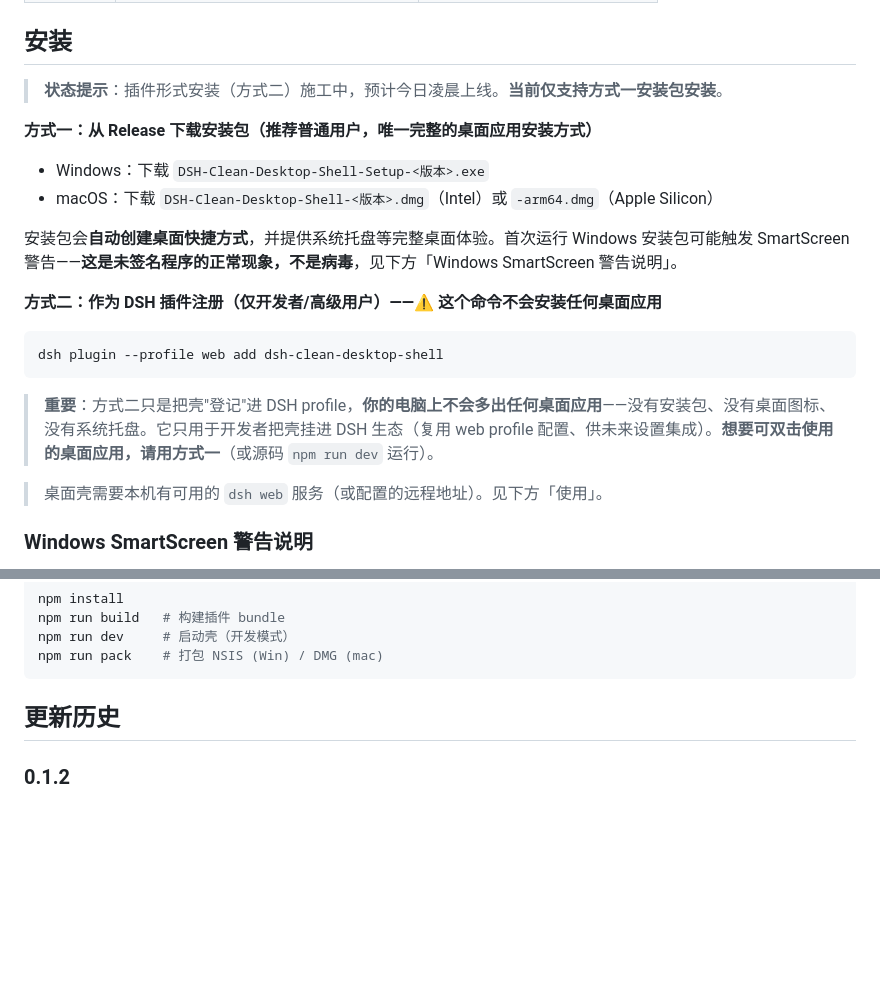
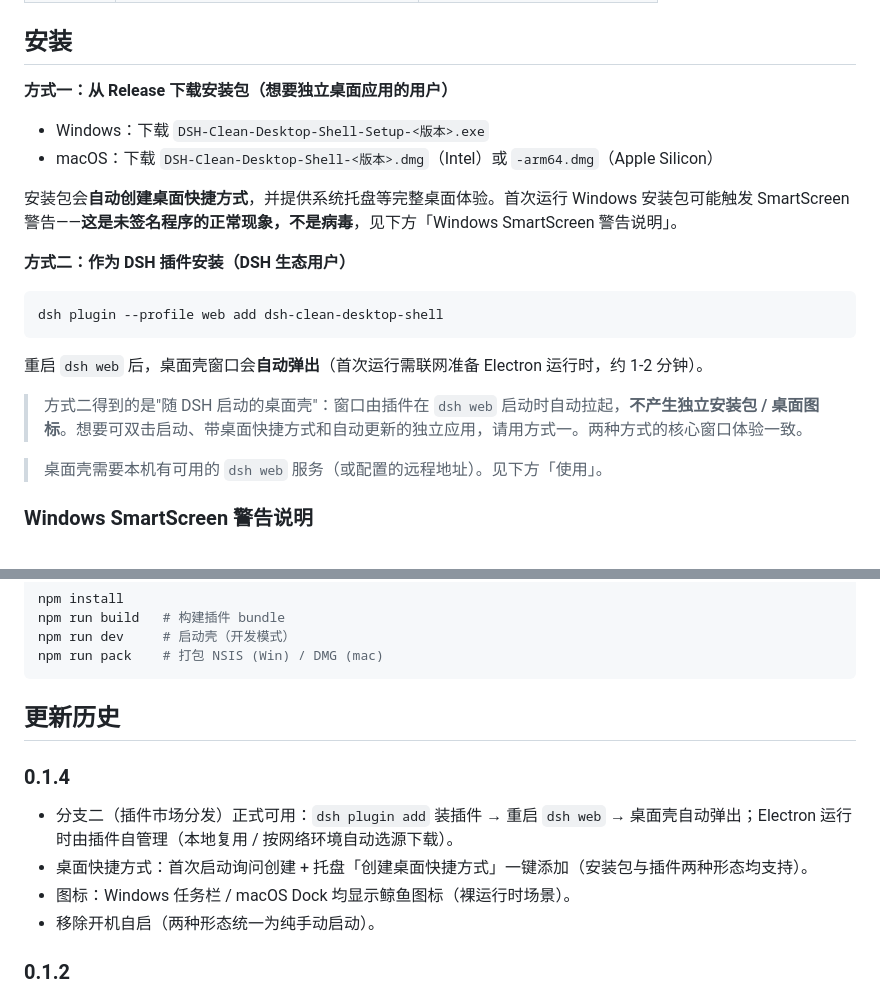
Before and after one commit to Icather/dsh-clean-desktop-shell, a Markdown page: README.md, 2 parts joined by grey strips. Drawn GitHub-style; blank space fills up the shorter version.

````diff
--- a/README.md
+++ b/README.md
@@ -31,22 +31,22 @@
 
 ## 安装
 
-> **状态提示**：插件形式安装（方式二）施工中，预计今日凌晨上线。**当前仅支持方式一安装包安装**。
-
-**方式一：从 Release 下载安装包（推荐普通用户，唯一完整的桌面应用安装方式）**
+**方式一：从 Release 下载安装包（想要独立桌面应用的用户）**
 
 - Windows：下载 `DSH-Clean-Desktop-Shell-Setup-<版本>.exe`
 - macOS：下载 `DSH-Clean-Desktop-Shell-<版本>.dmg`（Intel）或 `-arm64.dmg`（Apple Silicon）
 
 安装包会**自动创建桌面快捷方式**，并提供系统托盘等完整桌面体验。首次运行 Windows 安装包可能触发 SmartScreen 警告——**这是未签名程序的正常现象，不是病毒**，见下方「Windows SmartScreen 警告说明」。
 
-**方式二：作为 DSH 插件注册（仅开发者/高级用户）——⚠️ 这个命令不会安装任何桌面应用**
+**方式二：作为 DSH 插件安装（DSH 生态用户）**
 
 ```sh
 dsh plugin --profile web add dsh-clean-desktop-shell
 ```
 
-> **重要**：方式二只是把壳"登记"进 DSH profile，**你的电脑上不会多出任何桌面应用**——没有安装包、没有桌面图标、没有系统托盘。它只用于开发者把壳挂进 DSH 生态（复用 web profile 配置、供未来设置集成）。**想要可双击使用的桌面应用，请用方式一**（或源码 `npm run dev` 运行）。
+重启 `dsh web` 后，桌面壳窗口会**自动弹出**（首次运行需联网准备 Electron 运行时，约 1-2 分钟）。
+
+> 方式二得到的是"随 DSH 启动的桌面壳"：窗口由插件在 `dsh web` 启动时自动拉起，**不产生独立安装包 / 桌面图标**。想要可双击启动、带桌面快捷方式和自动更新的独立应用，请用方式一。两种方式的核心窗口体验一致。
 
 > 桌面壳需要本机有可用的 `dsh web` 服务（或配置的远程地址）。见下方「使用」。
 
@@ -144,6 +144,12 @@ npm run pack    # 打包 NSIS (Win) / DMG (mac)
 
 ## 更新历史
 
+### 0.1.4
+- 分支二（插件市场分发）正式可用：`dsh plugin add` 装插件 → 重启 `dsh web` → 桌面壳自动弹出；Electron 运行时由插件自管理（本地复用 / 按网络环境自动选源下载）。
+- 桌面快捷方式：首次启动询问创建 + 托盘「创建桌面快捷方式」一键添加（安装包与插件两种形态均支持）。
+- 图标：Windows 任务栏 / macOS Dock 均显示鲸鱼图标（裸运行时场景）。
+- 移除开机自启（两种形态统一为纯手动启动）。
+
 ### 0.1.2
 - Windows 自动更新：托盘「检查更新」改为后台下载 + 进度显示 + 重启安装（electron-updater）；macOS 仍为手动下载。
 - 移除启动时自动拉起后端（改纯手动，与「关闭后端」不冲突）。
````
Also changed, not shown: README.en.md (+16 -5 lines).
